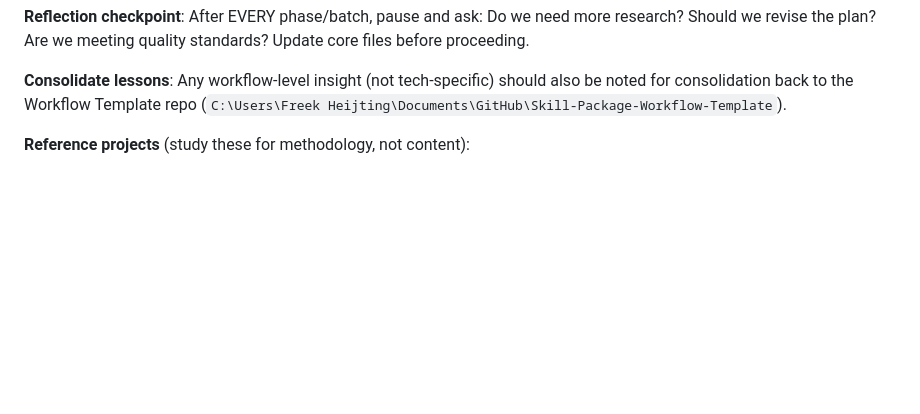
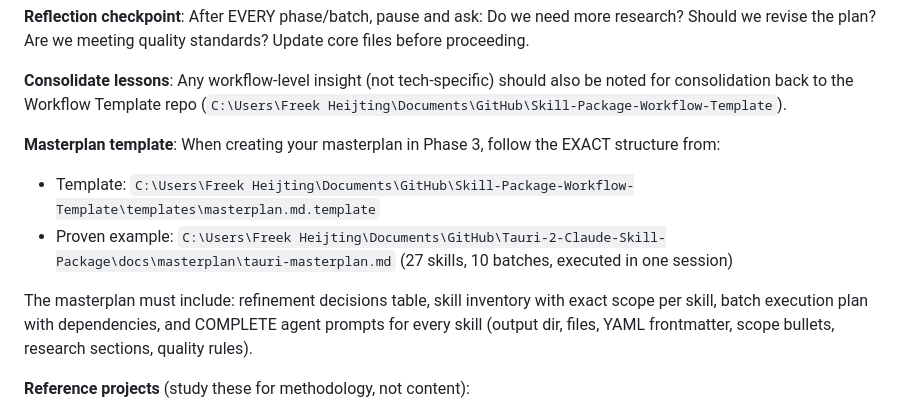
Before and after one commit to OpenAEC-Foundation/Nextcloud-Claude-Skill-Package, a Markdown page: CLAUDE.md, the part around the change. GitHub-like rendering; blank space fills up the shorter version.

Commit message:
feat: add masterplan template reference to Standing Orders

```diff
--- a/CLAUDE.md
+++ b/CLAUDE.md
@@ -26,6 +26,12 @@
 **Reflection checkpoint**: After EVERY phase/batch, pause and ask: Do we need more research? Should we revise the plan? Are we meeting quality standards? Update core files before proceeding.
 
 **Consolidate lessons**: Any workflow-level insight (not tech-specific) should also be noted for consolidation back to the Workflow Template repo (`C:\Users\Freek Heijting\Documents\GitHub\Skill-Package-Workflow-Template`).
+
+**Masterplan template**: When creating your masterplan in Phase 3, follow the EXACT structure from:
+- Template: `C:\Users\Freek Heijting\Documents\GitHub\Skill-Package-Workflow-Template\templates\masterplan.md.template`
+- Proven example: `C:\Users\Freek Heijting\Documents\GitHub\Tauri-2-Claude-Skill-Package\docs\masterplan\tauri-masterplan.md` (27 skills, 10 batches, executed in one session)
+
+The masterplan must include: refinement decisions table, skill inventory with exact scope per skill, batch execution plan with dependencies, and COMPLETE agent prompts for every skill (output dir, files, YAML frontmatter, scope bullets, research sections, quality rules).
 
 **Reference projects** (study these for methodology, not content):
 - ERPNext (28 skills): https://github.com/OpenAEC-Foundation/ERPNext_Anthropic_Claude_Development_Skill_Package
```
